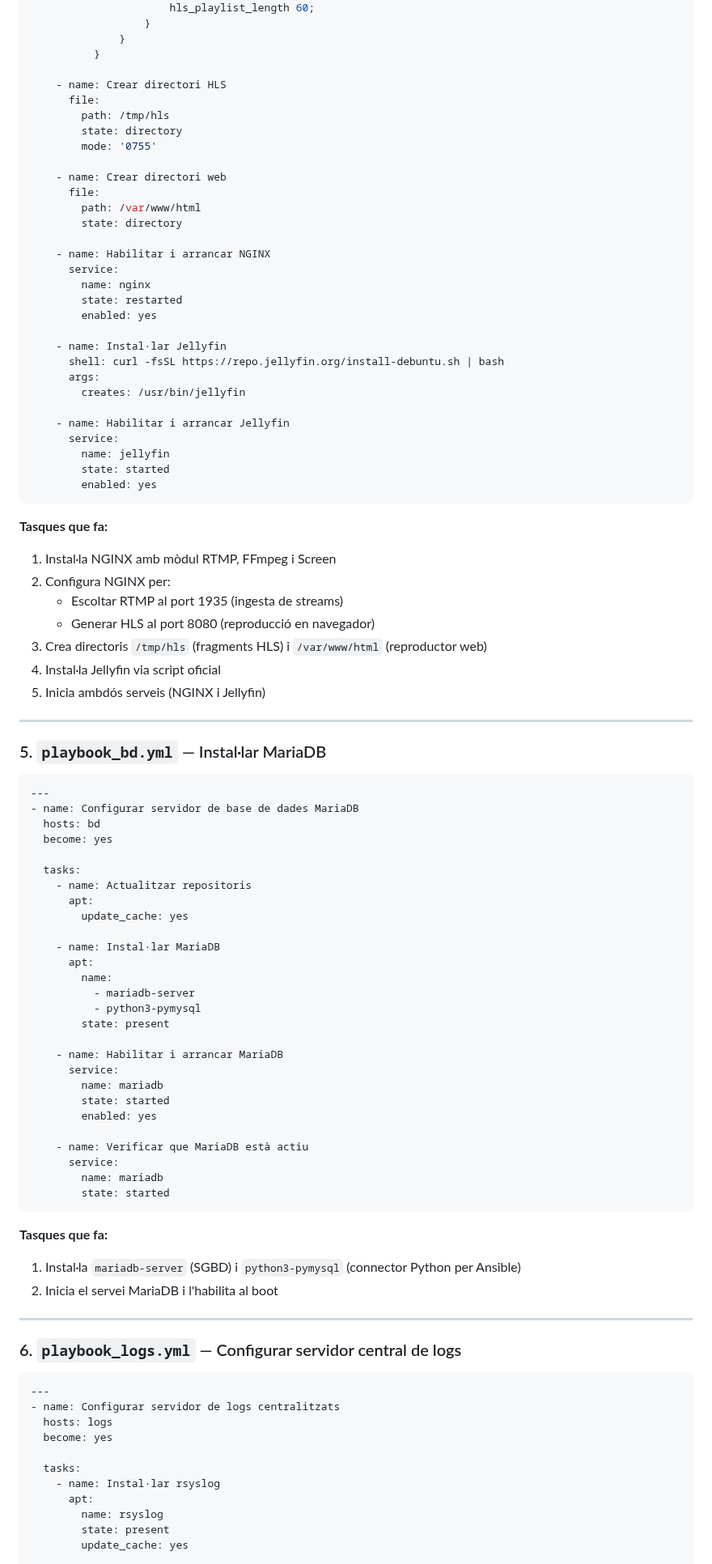
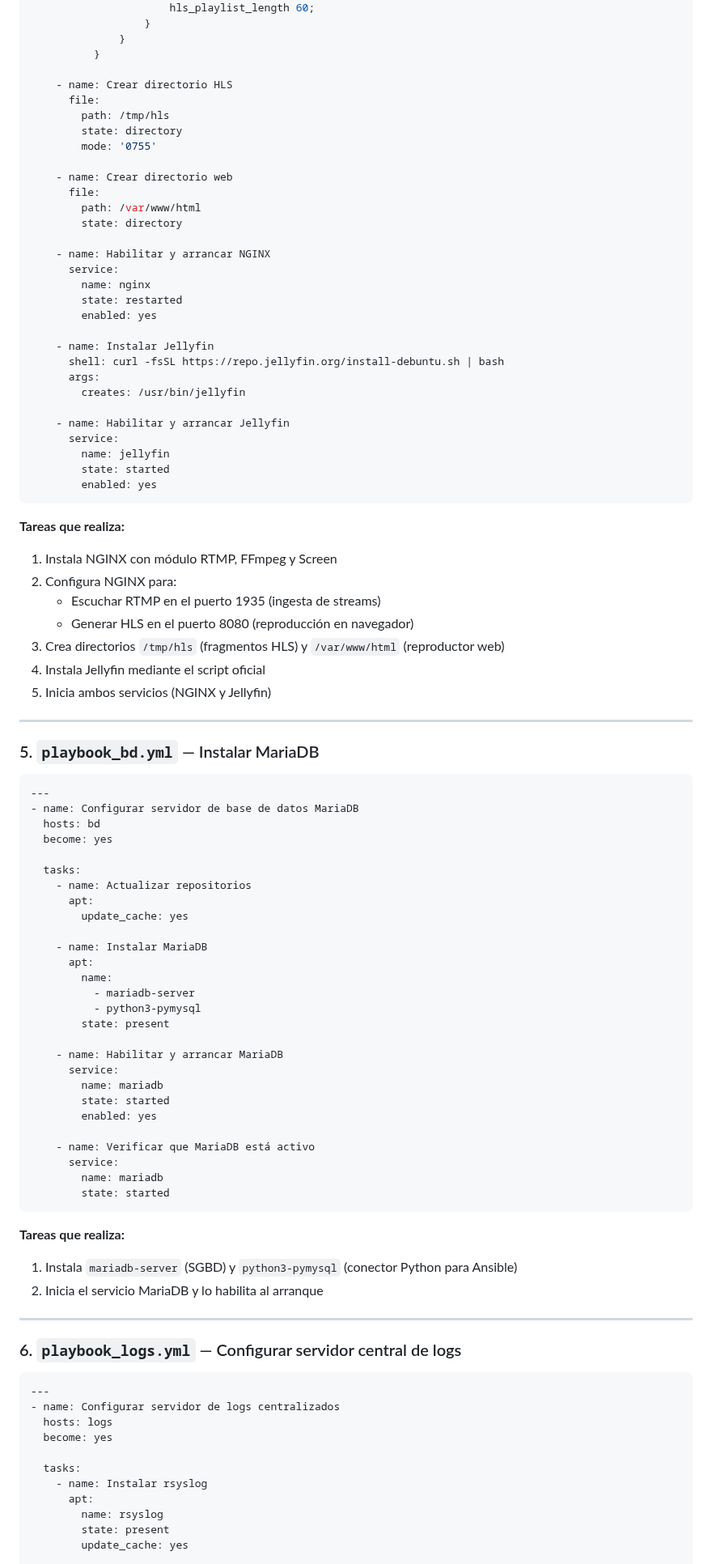
Before and after one commit to ITB2526-AyoubSfili/InnovaTech, a Markdown page: 06-ansible.md, the part around one of its changes. Shown at 81% size. Rendered like a GitHub page.

````diff
--- a/06-ansible.md
+++ b/06-ansible.md
@@ -368,81 +365,81 @@ Instal·la i configura **Icecast2 + FFmpeg** per a streaming de música.
               }
           }
 
-    - name: Crear directori HLS
+    - name: Crear directorio HLS
       file:
         path: /tmp/hls
         state: directory
         mode: '0755'
 
-    - name: Crear directori web
+    - name: Crear directorio web
       file:
         path: /var/www/html
         state: directory
 
-    - name: Habilitar i arrancar NGINX
+    - name: Habilitar y arrancar NGINX
       service:
         name: nginx
         state: restarted
         enabled: yes
 
-    - name: Instal·lar Jellyfin
+    - name: Instalar Jellyfin
       shell: curl -fsSL https://repo.jellyfin.org/install-debuntu.sh | bash
       args:
         creates: /usr/bin/jellyfin
 
-    - name: Habilitar i arrancar Jellyfin
+    - name: Habilitar y arrancar Jellyfin
       service:
         name: jellyfin
         state: started
         enabled: yes
 ```
 
-**Tasques que fa:**
-1. Instal·la NGINX amb mòdul RTMP, FFmpeg i Screen
-2. Configura NGINX per:
-   - Escoltar RTMP al port 1935 (ingesta de streams)
-   - Generar HLS al port 8080 (reproducció en navegador)
-3. Crea directoris `/tmp/hls` (fragments HLS) i `/var/www/html` (reproductor web)
-4. Instal·la Jellyfin via script oficial
-5. Inicia ambdós serveis (NGINX i Jellyfin)
+**Tareas que realiza:**
+1. Instala NGINX con módulo RTMP, FFmpeg y Screen
+2. Configura NGINX para:
+   - Escuchar RTMP en el puerto 1935 (ingesta de streams)
+   - Generar HLS en el puerto 8080 (reproducción en navegador)
+3. Crea directorios `/tmp/hls` (fragmentos HLS) y `/var/www/html` (reproductor web)
+4. Instala Jellyfin mediante el script oficial
+5. Inicia ambos servicios (NGINX y Jellyfin)
 
 ---
 
-### 5. `playbook_bd.yml` — Instal·lar MariaDB
+### 5. `playbook_bd.yml` — Instalar MariaDB
 
 ```yaml
 ---
-- name: Configurar servidor de base de dades MariaDB
+- name: Configurar servidor de base de datos MariaDB
   hosts: bd
   become: yes
 
   tasks:
-    - name: Actualitzar repositoris
+    - name: Actualizar repositorios
       apt:
         update_cache: yes
 
-    - name: Instal·lar MariaDB
+    - name: Instalar MariaDB
       apt:
         name:
           - mariadb-server
           - python3-pymysql
         state: present
 
-    - name: Habilitar i arrancar MariaDB
+    - name: Habilitar y arrancar MariaDB
       service:
         name: mariadb
         state: started
         enabled: yes
 
-    - name: Verificar que MariaDB està actiu
+    - name: Verificar que MariaDB está activo
       service:
         name: mariadb
         state: started
 ```
 
-**Tasques que fa:**
-1. Instal·la `mariadb-server` (SGBD) i `python3-pymysql` (connector Python per Ansible)
-2. Inicia el servei MariaDB i l'habilita al boot
+**Tareas que realiza:**
+1. Instala `mariadb-server` (SGBD) y `python3-pymysql` (conector Python para Ansible)
+2. Inicia el servicio MariaDB y lo habilita al arranque
 
 ---
 
@@ -450,12 +447,12 @@ Instal·la i configura **Icecast2 + FFmpeg** per a streaming de música.
 
 ```yaml
 ---
-- name: Configurar servidor de logs centralitzats
+- name: Configurar servidor de logs centralizados
   hosts: logs
   become: yes
 
   tasks:
-    - name: Instal·lar rsyslog
+    - name: Instalar rsyslog
       apt:
         name: rsyslog
         state: present
````
Also changed, not shown: other parts of 06-ansible.md (+174 -177 lines).
